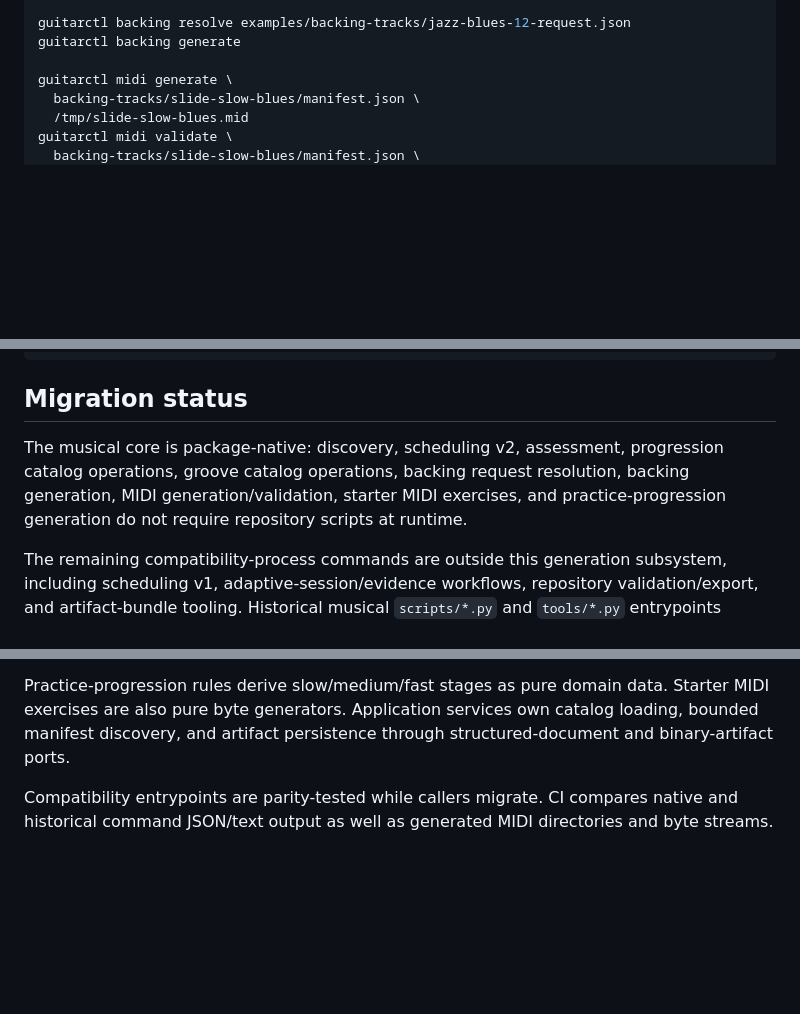
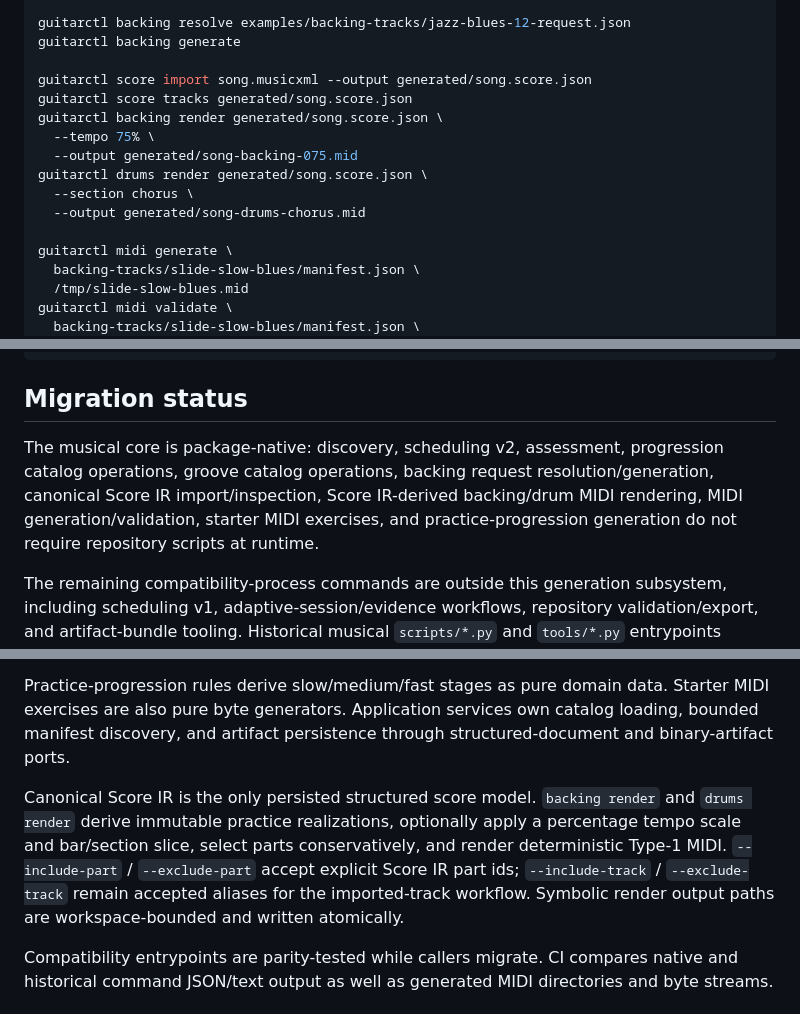
Before and after one commit to ryjen/guitar-practice-system, a Markdown page: docs/cli.md, 3 parts joined by grey strips. Rendered like a GitHub page; blank space fills up the shorter version.

Commit message:
docs: document Score IR symbolic render commands

```diff
--- a/docs/cli.md
+++ b/docs/cli.md
@@ -32,6 +32,15 @@ guitarctl groove show jazz-swing
 guitarctl backing resolve examples/backing-tracks/jazz-blues-12-request.json
 guitarctl backing generate
 
+guitarctl score import song.musicxml --output generated/song.score.json
+guitarctl score tracks generated/song.score.json
+guitarctl backing render generated/song.score.json \
+  --tempo 75% \
+  --output generated/song-backing-075.mid
+guitarctl drums render generated/song.score.json \
+  --section chorus \
+  --output generated/song-drums-chorus.mid
+
 guitarctl midi generate \
   backing-tracks/slide-slow-blues/manifest.json \
   /tmp/slide-slow-blues.mid
@@ -58,7 +67,7 @@ guitarctl progression generate --help
 
 ## Migration status
 
-The musical core is package-native: discovery, scheduling v2, assessment, progression catalog operations, groove catalog operations, backing request resolution, backing generation, MIDI generation/validation, starter MIDI exercises, and practice-progression generation do not require repository scripts at runtime.
+The musical core is package-native: discovery, scheduling v2, assessment, progression catalog operations, groove catalog operations, backing request resolution/generation, canonical Score IR import/inspection, Score IR-derived backing/drum MIDI rendering, MIDI generation/validation, starter MIDI exercises, and practice-progression generation do not require repository scripts at runtime.
 
 The remaining compatibility-process commands are outside this generation subsystem, including scheduling v1, adaptive-session/evidence workflows, repository validation/export, and artifact-bundle tooling. Historical musical `scripts/*.py` and `tools/*.py` entrypoints remain compatibility shims while callers migrate.
 
@@ -67,6 +76,8 @@ The remaining compatibility-process commands are outside this generation subsyst
 MIDI encoding and structural validation are pure package-domain operations over explicit manifests and byte strings. Groove and bass rules consume MIDI primitives without filesystem access. Backing request resolution consumes explicit groove/progression catalogs and returns a canonical `BackingTrackSpec`; backing rendering consumes that spec and returns deterministic MIDI bytes.
 
 Practice-progression rules derive slow/medium/fast stages as pure domain data. Starter MIDI exercises are also pure byte generators. Application services own catalog loading, bounded manifest discovery, and artifact persistence through structured-document and binary-artifact ports.
+
+Canonical Score IR is the only persisted structured score model. `backing render` and `drums render` derive immutable practice realizations, optionally apply a percentage tempo scale and bar/section slice, select parts conservatively, and render deterministic Type-1 MIDI. `--include-part` / `--exclude-part` accept explicit Score IR part ids; `--include-track` / `--exclude-track` remain accepted aliases for the imported-track workflow. Symbolic render output paths are workspace-bounded and written atomically.
 
 Compatibility entrypoints are parity-tested while callers migrate. CI compares native and historical command JSON/text output as well as generated MIDI directories and byte streams.
 
```
